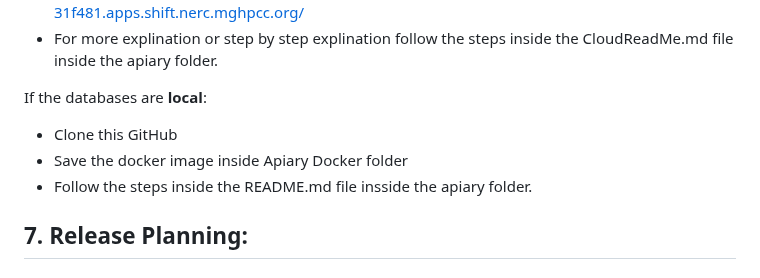
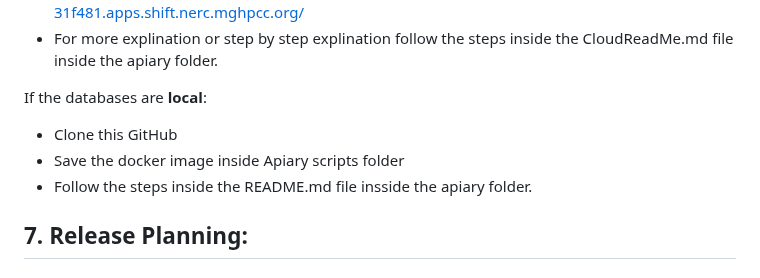
Before and after one commit to EC528-Fall-2024/hybrid-tx-analytical-epoxy, a Markdown page: README.md, the part around the change. Drawn GitHub-style.

Commit message:
Update README.md
corrected the name of a folder

```diff
--- a/README.md
+++ b/README.md
@@ -174,7 +174,7 @@ If the databases are **public**:
 
 If the databases are **local**:
 - Clone this GitHub
-- Save the docker image inside Apiary Docker folder
+- Save the docker image inside Apiary scripts folder
 - Follow the steps inside the README.md file insside the apiary folder.
 
 
```
